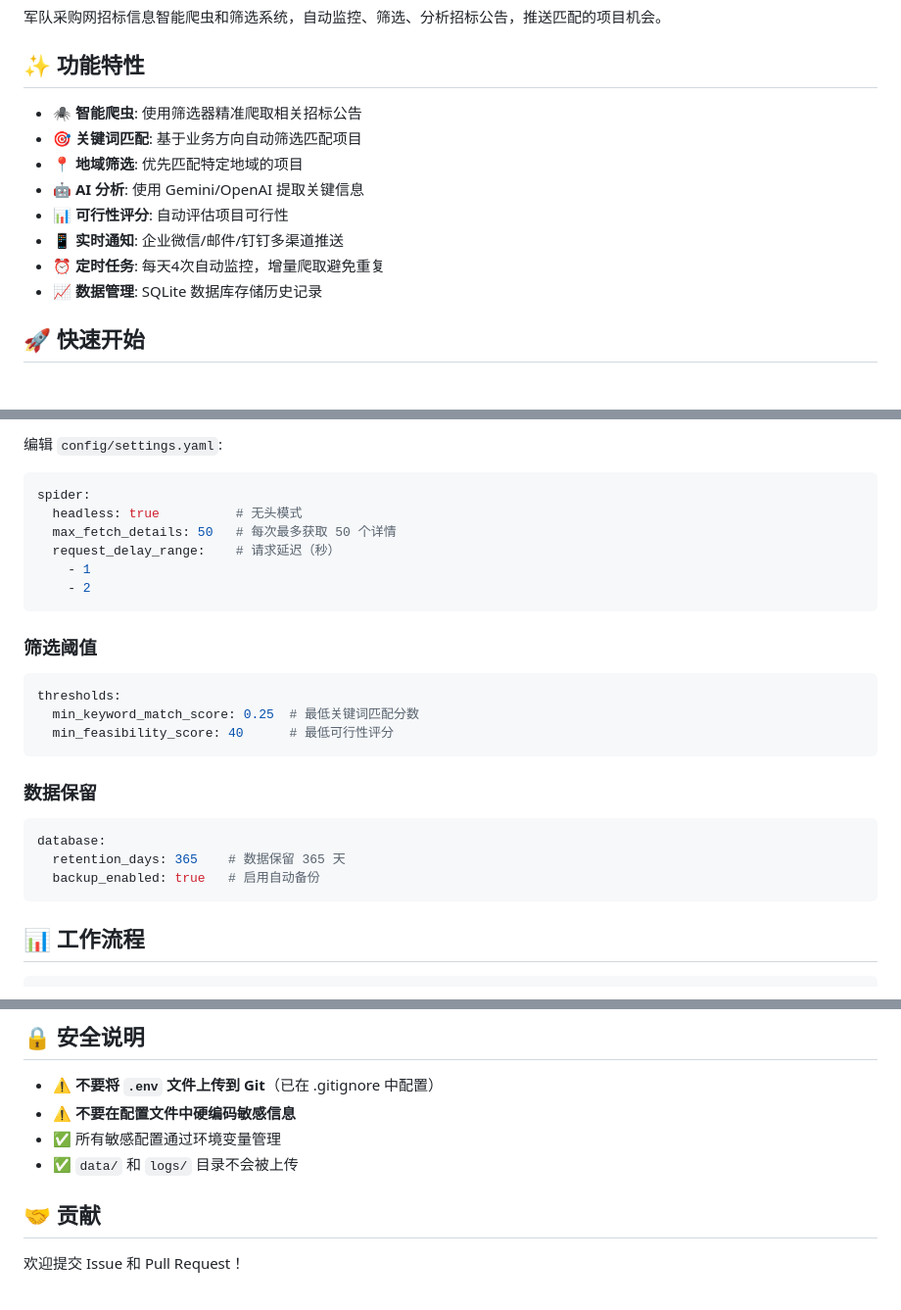
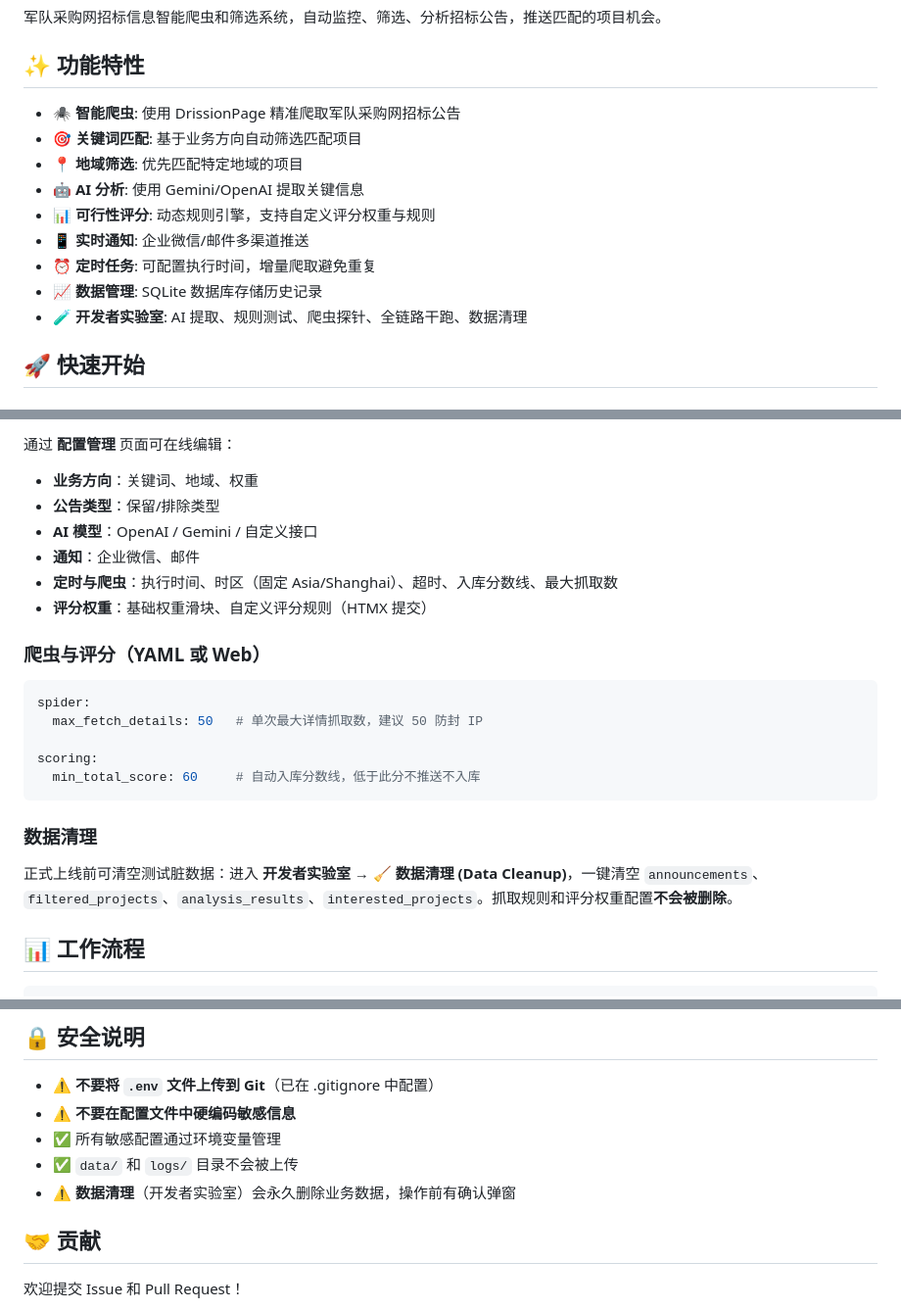
Before and after one commit to ZEROpioneer/TenderCopilot, a Markdown page: README.md, 3 parts joined by grey strips. Shown at 98% size. Drawn GitHub-style.

````diff
--- a/README.md
+++ b/README.md
@@ -4,14 +4,15 @@
 
 ## ✨ 功能特性
 
-- 🕷️ **智能爬虫**: 使用筛选器精准爬取相关招标公告
+- 🕷️ **智能爬虫**: 使用 DrissionPage 精准爬取军队采购网招标公告
 - 🎯 **关键词匹配**: 基于业务方向自动筛选匹配项目
 - 📍 **地域筛选**: 优先匹配特定地域的项目
 - 🤖 **AI 分析**: 使用 Gemini/OpenAI 提取关键信息
-- 📊 **可行性评分**: 自动评估项目可行性
-- 📱 **实时通知**: 企业微信/邮件/钉钉多渠道推送
-- ⏰ **定时任务**: 每天4次自动监控，增量爬取避免重复
+- 📊 **可行性评分**: 动态规则引擎，支持自定义评分权重与规则
+- 📱 **实时通知**: 企业微信/邮件多渠道推送
+- ⏰ **定时任务**: 可配置执行时间，增量爬取避免重复
 - 📈 **数据管理**: SQLite 数据库存储历史记录
+- 🧪 **开发者实验室**: AI 提取、规则测试、爬虫探针、全链路干跑、数据清理
 
 ## 🚀 快速开始
 
@@ -159,30 +183,26 @@ TenderCopilot/
 
-编辑 `config/settings.yaml`:
+通过 **配置管理** 页面可在线编辑：
+
+- **业务方向**：关键词、地域、权重
+- **公告类型**：保留/排除类型
+- **AI 模型**：OpenAI / Gemini / 自定义接口
+- **通知**：企业微信、邮件
+- **定时与爬虫**：执行时间、时区（固定 Asia/Shanghai）、超时、入库分数线、最大抓取数
+- **评分权重**：基础权重滑块、自定义评分规则（HTMX 提交）
+
+### 爬虫与评分（YAML 或 Web）
 
 ```yaml
 spider:
-  headless: true          # 无头模式
-  max_fetch_details: 50   # 每次最多获取 50 个详情
-  request_delay_range:    # 请求延迟（秒）
-    - 1
-    - 2
+  max_fetch_details: 50   # 单次最大详情抓取数，建议 50 防封 IP
+
+scoring:
+  min_total_score: 60     # 自动入库分数线，低于此分不推送不入库
 ```
 
-### 筛选阈值
+### 数据清理
 
-```yaml
-thresholds:
-  min_keyword_match_score: 0.25  # 最低关键词匹配分数
-  min_feasibility_score: 40      # 最低可行性评分
-```
-
-### 数据保留
-
-```yaml
-database:
-  retention_days: 365    # 数据保留 365 天
-  backup_enabled: true   # 启用自动备份
-```
+正式上线前可清空测试脏数据：进入 **开发者实验室** → **🧹 数据清理 (Data Cleanup)**，一键清空 `announcements`、`filtered_projects`、`analysis_results`、`interested_projects`。抓取规则和评分权重配置**不会被删除**。
 
 ## 📊 工作流程
 
@@ -210,6 +230,7 @@ database:
 - ⚠️ **不要在配置文件中硬编码敏感信息**
 - ✅ 所有敏感配置通过环境变量管理
 - ✅ `data/` 和 `logs/` 目录不会被上传
+- ⚠️ **数据清理**（开发者实验室）会永久删除业务数据，操作前有确认弹窗
 
 ## 🤝 贡献
 
````
Also changed, not shown: other parts of README.md (+33 -10 lines).
